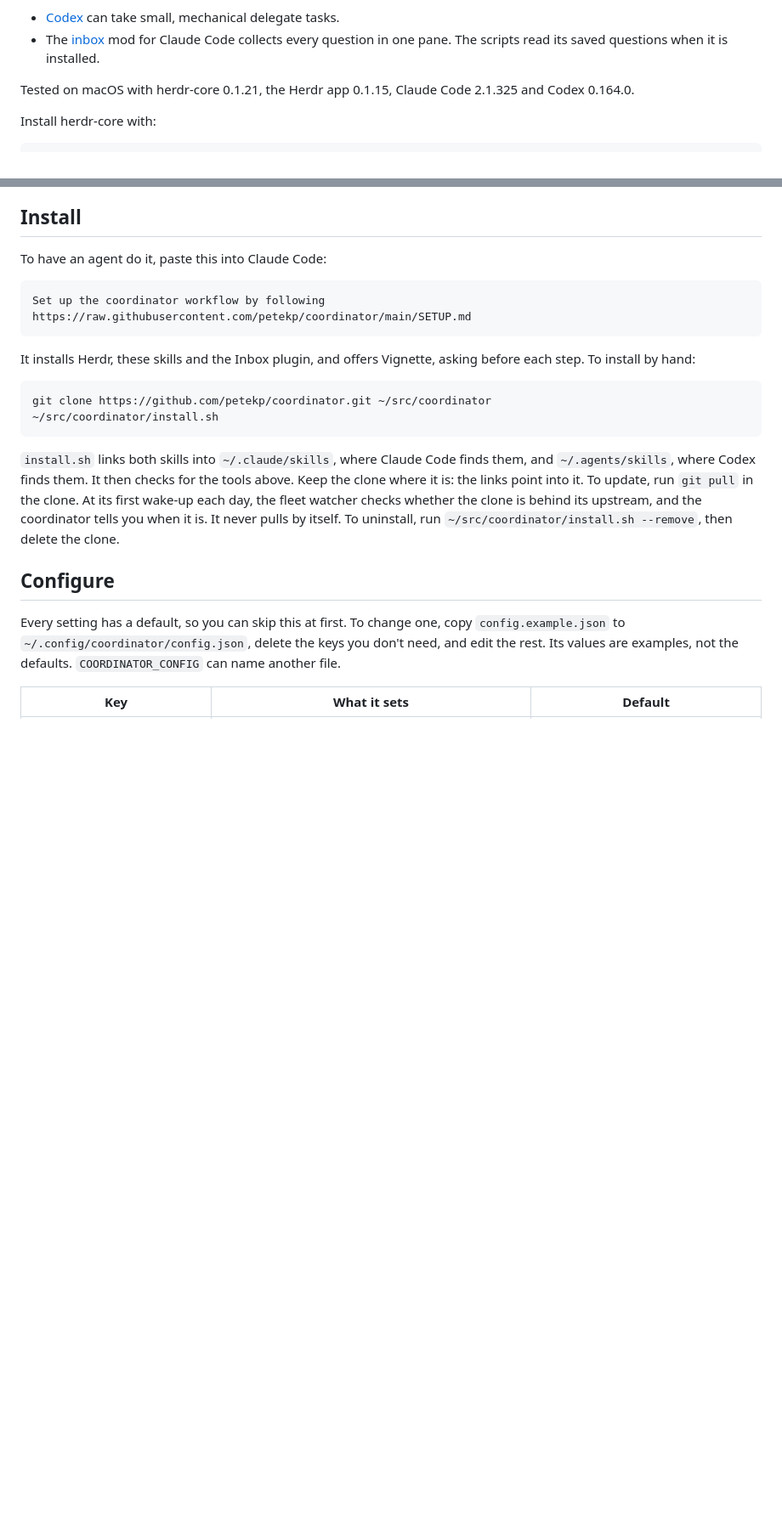
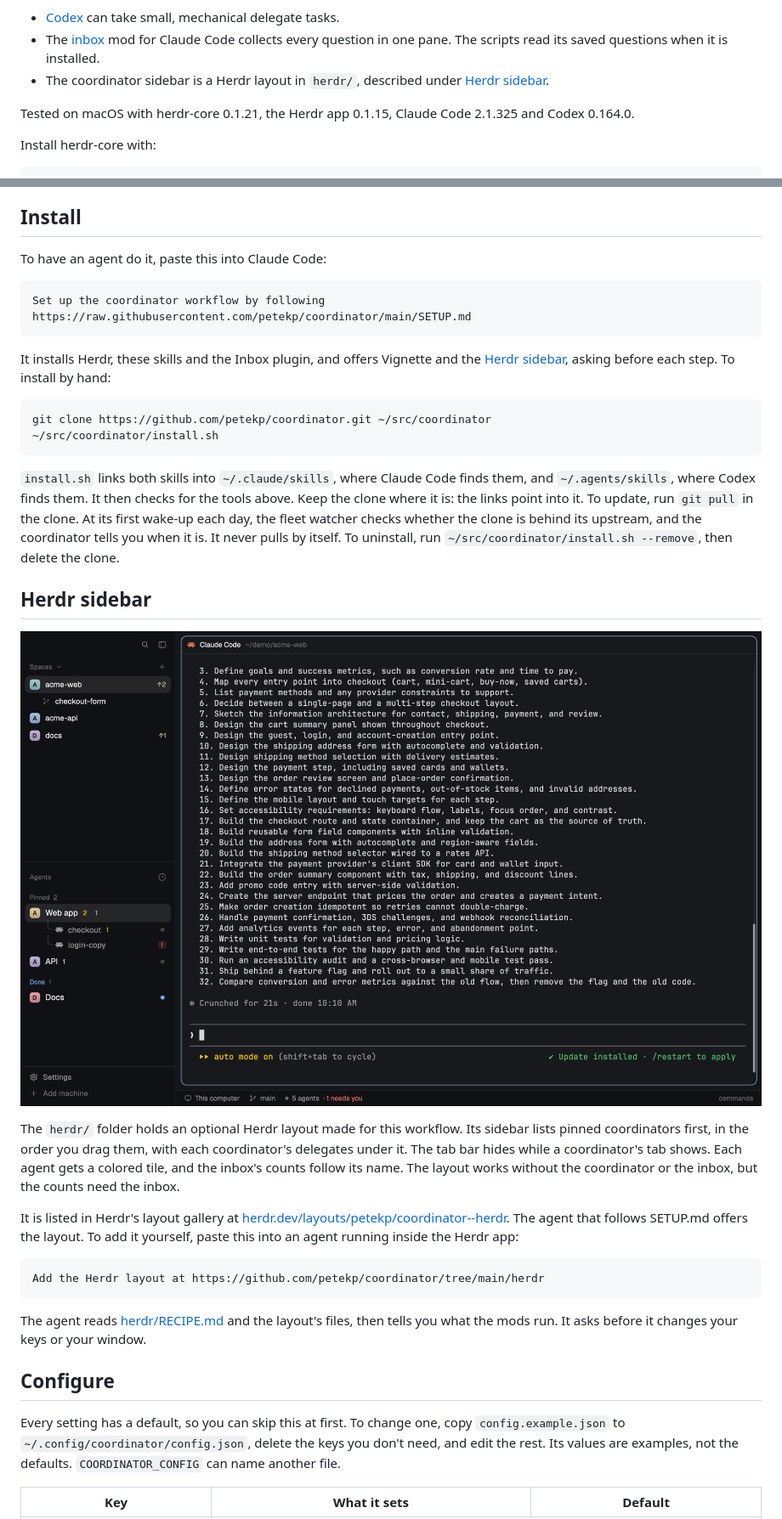
Before and after one commit to nogara/coordinator, a Markdown page: README.md, 2 parts joined by grey strips. Shown at 85% size. Drawn GitHub-style; pictures changed too: herdr/preview.png (added); blank space fills up the shorter version.

````diff
--- a/README.md
+++ b/README.md
@@ -59,6 +59,8 @@ Optional:
 - The [inbox](https://github.com/petekp/inbox) mod for Claude Code collects
   every question in one pane. The scripts read its saved questions when it
   is installed.
+- The coordinator sidebar is a Herdr layout in `herdr/`, described under
+  [Herdr sidebar](#herdr-sidebar).
 
 Tested on macOS with herdr-core 0.1.21, the Herdr app 0.1.15, Claude Code
 2.1.325 and Codex 0.164.0.
@@ -79,8 +81,8 @@ To have an agent do it, paste this into Claude Code:
 Set up the coordinator workflow by following https://raw.githubusercontent.com/petekp/coordinator/main/SETUP.md
 ```
 
-It installs Herdr, these skills and the Inbox plugin, and offers Vignette,
-asking before each step. To install by hand:
+It installs Herdr, these skills and the Inbox plugin, and offers Vignette
+and the [Herdr sidebar](#herdr-sidebar), asking before each step. To install by hand:
 
 ```sh
 git clone https://github.com/petekp/coordinator.git ~/src/coordinator
@@ -94,6 +96,30 @@ To update, run `git pull` in the clone. At its first wake-up each day, the
 fleet watcher checks whether the clone is behind its upstream, and the
 coordinator tells you when it is. It never pulls by itself. To uninstall, run
 `~/src/coordinator/install.sh --remove`, then delete the clone.
+
+## Herdr sidebar
+
+![Coordinator sidebar](herdr/preview.png)
+
+The `herdr/` folder holds an optional Herdr layout made for this workflow.
+Its sidebar lists pinned coordinators first, in the order you drag them,
+with each coordinator's delegates under it. The tab bar hides while a
+coordinator's tab shows. Each agent gets a colored tile, and the inbox's
+counts follow its name. The layout works without the coordinator or the
+inbox, but the counts need the inbox.
+
+It is listed in Herdr's layout gallery at
+[herdr.dev/layouts/petekp/coordinator--herdr](https://herdr.dev/layouts/petekp/coordinator--herdr).
+The agent that follows SETUP.md offers the layout. To add it yourself, paste
+this into an agent running inside the Herdr app:
+
+```
+Add the Herdr layout at https://github.com/petekp/coordinator/tree/main/herdr
+```
+
+The agent reads [herdr/RECIPE.md](herdr/RECIPE.md) and the layout's files,
+then tells you what the mods run. It asks before it changes your keys or
+your window.
 
 ## Configure
 
````
Also changed, not shown: SETUP.md (+41 -3 lines), herdr/RECIPE.md (added, +302 -0 lines), 14 other files.
